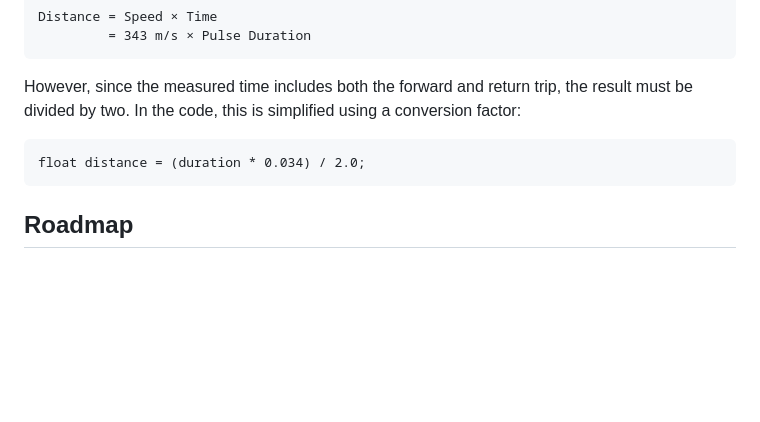
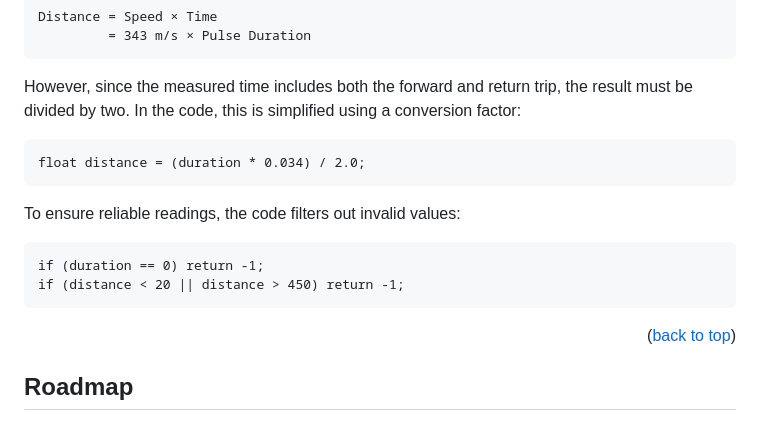
Before and after one commit to alex-carreon/elikas-capstone, a Markdown page: flood-sensor/README.md, the part around the change. GitHub-like rendering; blank space fills up the shorter version.

````diff
--- a/flood-sensor/README.md
+++ b/flood-sensor/README.md
@@ -95,6 +95,15 @@ However, since the measured time includes both the forward and return trip, the
 float distance = (duration * 0.034) / 2.0;
 ```
 
+To ensure reliable readings, the code filters out invalid values:
+```
+if (duration == 0) return -1;
+if (distance < 20 || distance > 450) return -1;
+```
+
+<p align="right">(<a href="#readme-top">back to top</a>)</p>
+
+
 ## Roadmap
 - [x] **Phase 1: Basic Prototyping**
     - [x] Hardware assembly (ESP32 + AJ-SR04M)
````
